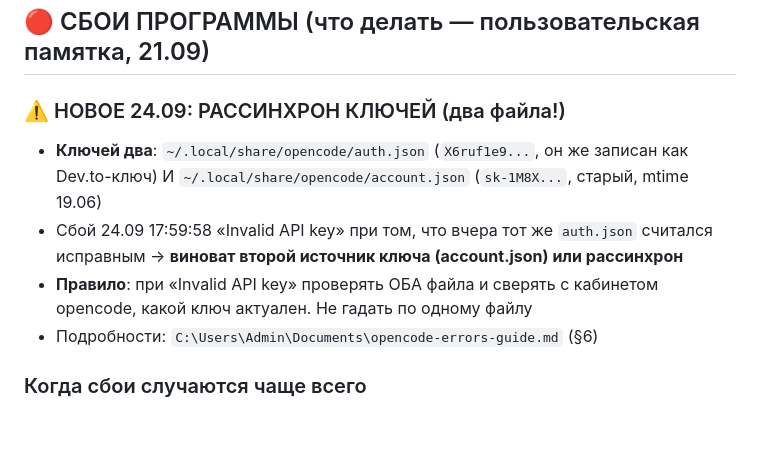
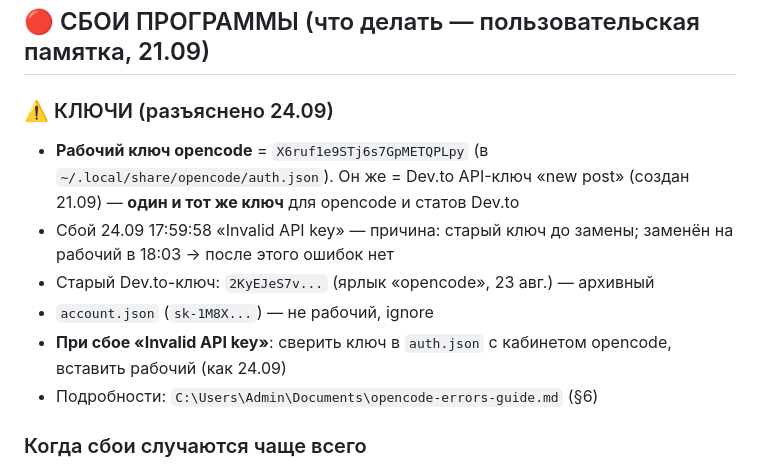
Before and after one commit to uriy-as/site, a Markdown page: AGENTS.md, the part around the change. Drawn GitHub-style; blank space fills up the shorter version.

Commit message:
AGENTS.md: keys clarified 24.09 (X6ruf1e9 = opencode + Dev.to new post, cause of Invalid API key)

```diff
--- a/AGENTS.md
+++ b/AGENTS.md
@@ -437,10 +437,12 @@
 
 ## 🔴 СБОИ ПРОГРАММЫ (что делать — пользовательская памятка, 21.09)
 
-### ⚠️ НОВОЕ 24.09: РАССИНХРОН КЛЮЧЕЙ (два файла!)
-- **Ключей два**: `~/.local/share/opencode/auth.json` (`X6ruf1e9...`, он же записан как Dev.to-ключ) И `~/.local/share/opencode/account.json` (`sk-1M8X...`, старый, mtime 19.06)
-- Сбой 24.09 17:59:58 «Invalid API key» при том, что вчера тот же `auth.json` считался исправным → **виноват второй источник ключа (account.json) или рассинхрон**
-- **Правило**: при «Invalid API key» проверять ОБА файла и сверять с кабинетом opencode, какой ключ актуален. Не гадать по одному файлу
+### ⚠️ КЛЮЧИ (разъяснено 24.09)
+- **Рабочий ключ opencode** = `X6ruf1e9STj6s7GpMETQPLpy` (в `~/.local/share/opencode/auth.json`). Он же = Dev.to API-ключ «new post» (создан 21.09) — **один и тот же ключ** для opencode и статов Dev.to
+- Сбой 24.09 17:59:58 «Invalid API key» — причина: старый ключ до замены; заменён на рабочий в 18:03 → после этого ошибок нет
+- Старый Dev.to-ключ: `2KyEJeS7v...` (ярлык «opencode», 23 авг.) — архивный
+- `account.json` (`sk-1M8X...`) — не рабочий, ignore
+- **При сбое «Invalid API key»**: сверить ключ в `auth.json` с кабинетом opencode, вставить рабочий (как 24.09)
 - Подробности: `C:\Users\Admin\Documents\opencode-errors-guide.md` (§6)
 
 ### Когда сбои случаются чаще всего
```
